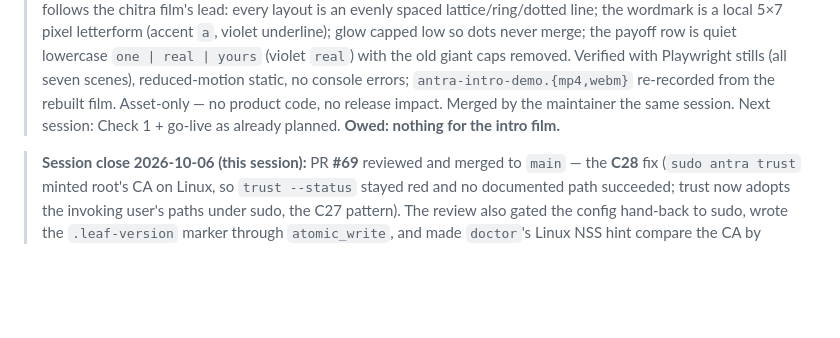
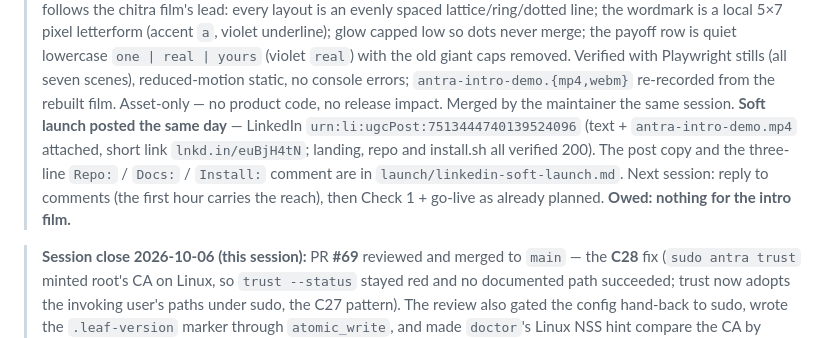
Before and after one commit to ifelse-codes/antra, a Markdown page: NEXT-SESSION.md, the part around the change. Rendered like a GitHub page; blank space fills up the shorter version.

Commit message:
docs: record the 2026-10-07 LinkedIn soft launch in the handoff

```diff
--- a/NEXT-SESSION.md
+++ b/NEXT-SESSION.md
@@ -55,8 +55,14 @@
 > old giant caps removed. Verified with Playwright stills (all seven scenes),
 > reduced-motion static, no console errors; `antra-intro-demo.{mp4,webm}`
 > re-recorded from the rebuilt film. Asset-only — no product code, no release
-> impact. Merged by the maintainer the same session. Next session: Check 1 +
-> go-live as already planned. **Owed: nothing for the intro film.**
+> impact. Merged by the maintainer the same session. **Soft launch posted the
+> same day** — LinkedIn
+> `urn:li:ugcPost:7513444740139524096` (text + `antra-intro-demo.mp4` attached,
+> short link `lnkd.in/euBjH4tN`; landing, repo and install.sh all verified 200).
+> The post copy and the three-line `Repo:` / `Docs:` / `Install:` comment are in
+> `launch/linkedin-soft-launch.md`. Next session: reply to comments (the first
+> hour carries the reach), then Check 1 + go-live as already planned.
+> **Owed: nothing for the intro film.**
 
 > **Session close 2026-10-06 (this session):** PR **#69** reviewed and merged
 > to `main` — the **C28** fix (`sudo antra trust` minted root's CA on Linux, so
```
